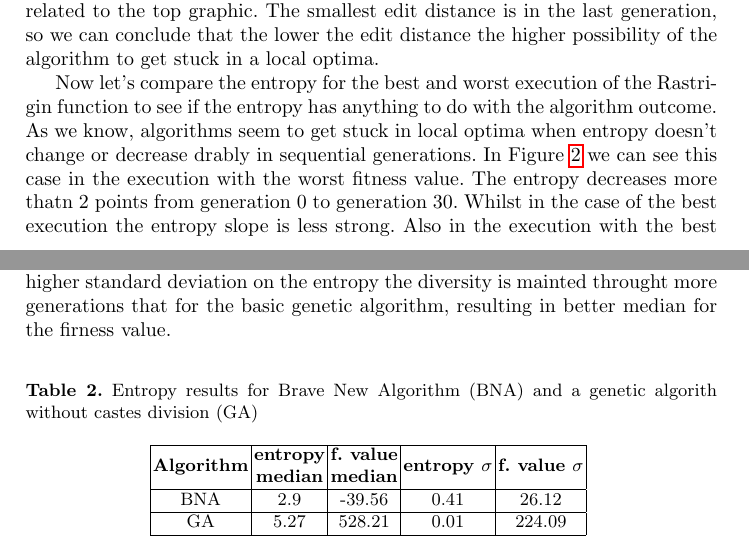
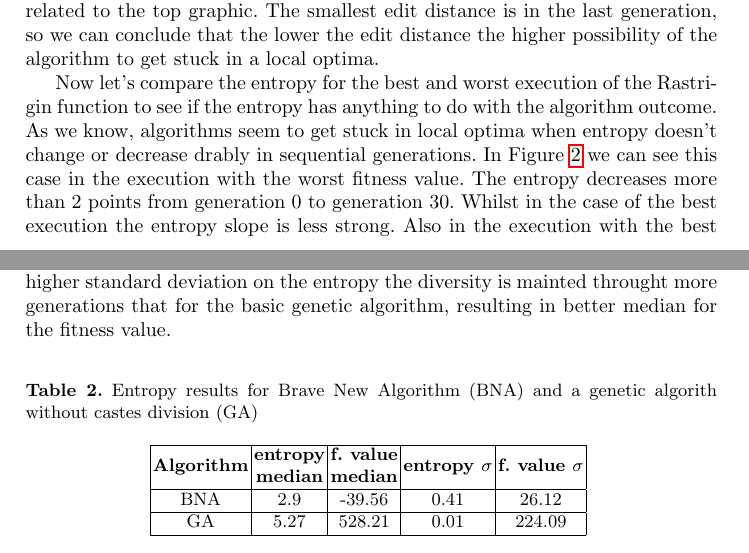
Before and after one commit to JJ/brave-new-algorithm, a LaTeX paper (brave-new-algorithm.tex, which reads first_experiment.tex): two parts of pages 6 and 9 of 11, joined at a grey line, cut so that both start at the same text. Compiled offline with pdfLaTeX.

Commit message:
Fixed typos

```diff
--- a/first_experiment.tex
+++ b/first_experiment.tex
@@ -58,7 +58,7 @@ can conclude that the lower the edit distance the higher possibility of the algo
 Now let's compare the entropy for the best and worst execution of the Rastrigin function to see if the entropy has
 anything to do with the algorithm outcome. As we know, algorithms seem to get stuck in local optima when
 entropy doesn't change or decrease drably in sequential generations. In Figure \ref{fig:rastrigin_diversity_comparation} we can see
-this case in the execution with the worst fitness value. The entropy decreases more thatn 2 points from generation 0 to generation 30.
+this case in the execution with the worst fitness value. The entropy decreases more than 2 points from generation 0 to generation 30.
 Whilst in the case of the best execution the entropy slope is less strong. Also in the execution with the best fitness we can see how
 when the entropy stays with similar values for multiple generations is when it gets stucked in local optima.
 
@@ -84,6 +84,6 @@ how the entropy in the basic algorithm looks like more variant, but the values a
 
 For this section we can conclude that because the Brave new algorithm has a higher standard deviation on the entropy the
-diversity is mainted throught more generations that for the basic genetic algorithm, resulting in better median for the firness value.
+diversity is mainted throught more generations that for the basic genetic algorithm, resulting in better median for the fitness value.
 
 \begin{table}[]
     \centering
```
Also changed, not shown: first_experiment.tex (2 more changed lines).
